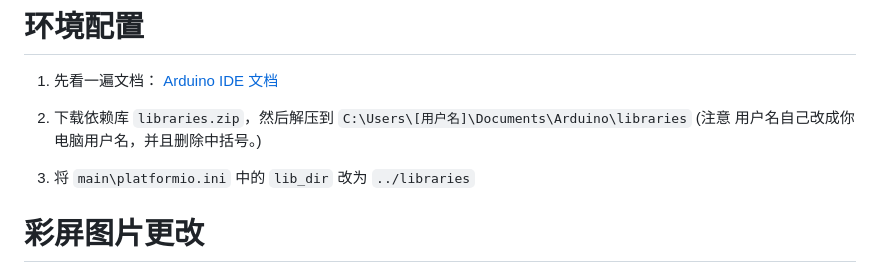
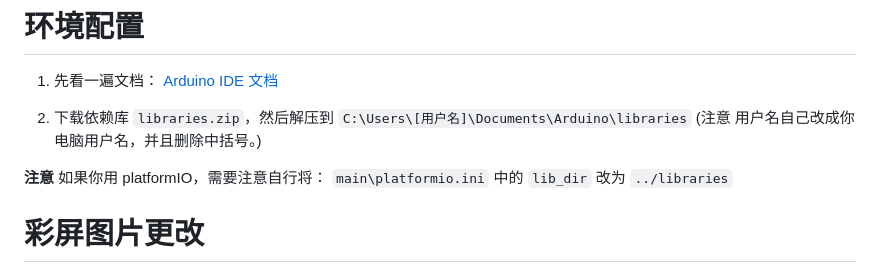
Before and after one commit to wangzongming/esp-ai-business-arduino, a Markdown page: README.md, the part around the change. GitHub-like rendering.

Commit message:
修改readme

```diff
--- a/README.md
+++ b/README.md
@@ -55,7 +55,9 @@ esp-ai-business-arduion/
 
 2. 下载依赖库 `libraries.zip`，然后解压到 `C:\Users\[用户名]\Documents\Arduino\libraries` (注意 用户名自己改成你电脑用户名，并且删除中括号。)
 
-3. 将 `main\platformio.ini` 中的 `lib_dir` 改为 `../libraries`
+
+**注意**
+如果你用 platformIO，需要注意自行将： `main\platformio.ini` 中的 `lib_dir` 改为 `../libraries`
 
 
 # 彩屏图片更改
```
